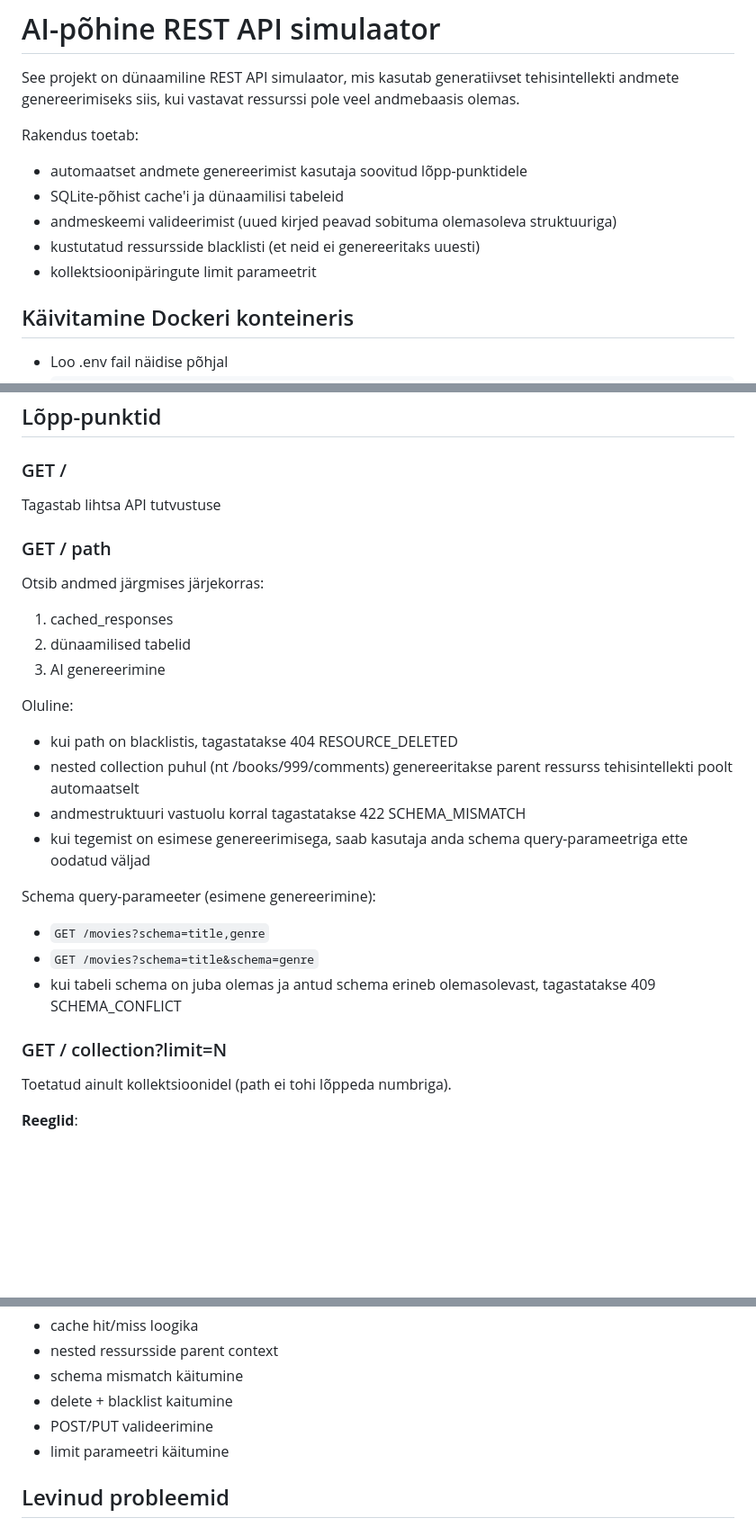
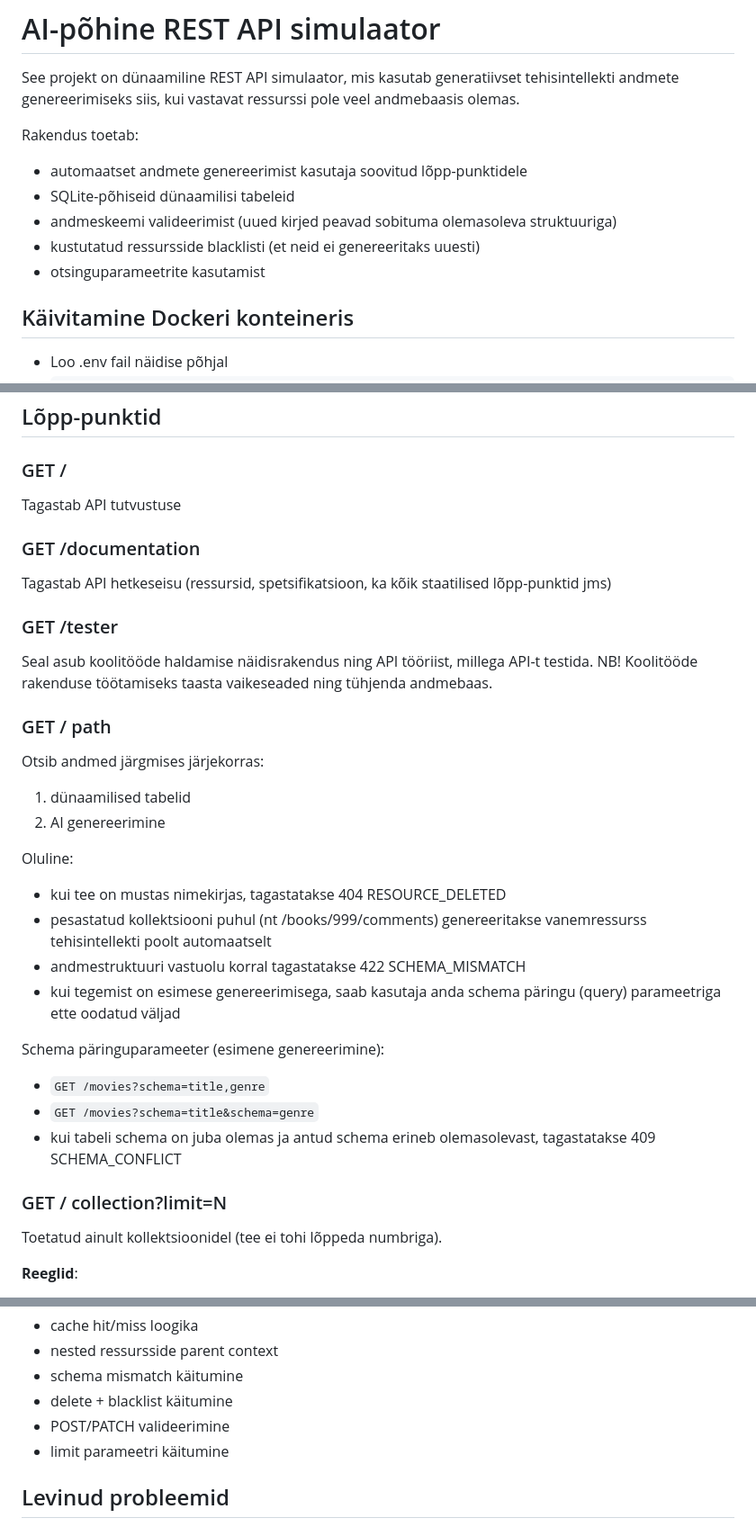
Before and after one commit to TLU-HK-RIF23-Janeli/API-simulaator, a Markdown page: README.md, 3 parts joined by grey strips. Shown at 90% size. GitHub-like rendering; blank space fills up the shorter version.

```diff
--- a/README.md
+++ b/README.md
@@ -4,10 +4,10 @@ See projekt on dünaamiline REST API simulaator, mis kasutab generatiivset tehis
 
 Rakendus toetab:
 - automaatset andmete genereerimist kasutaja soovitud lõpp-punktidele
-- SQLite-põhist cache'i ja dünaamilisi tabeleid
+- SQLite-põhiseid dünaamilisi tabeleid
 - andmeskeemi valideerimist (uued kirjed peavad sobituma olemasoleva struktuuriga)
 - kustutatud ressursside blacklisti (et neid ei genereeritaks uuesti)
-- kollektsioonipäringute limit parameetrit
+- otsinguparameetrite kasutamist
 
 ## Käivitamine Dockeri konteineris
 - Loo .env fail näidise põhjal
@@ -73,27 +76,32 @@ Vaikimisi aadress:
 ## Lõpp-punktid
 
 ### GET /
-Tagastab lihtsa API tutvustuse
+Tagastab API tutvustuse
+
+### GET /documentation
+Tagastab API hetkeseisu (ressursid, spetsifikatsioon, ka kõik staatilised lõpp-punktid jms)
+
+### GET /tester
+Seal asub koolitööde haldamise näidisrakendus ning API tööriist, millega API-t testida. NB! Koolitööde rakenduse töötamiseks taasta vaikeseaded ning tühjenda andmebaas.
 
 ### GET / path
 Otsib andmed järgmises järjekorras:
-1. cached_responses
-2. dünaamilised tabelid
-3. AI genereerimine
+1. dünaamilised tabelid
+2. AI genereerimine
 
 Oluline:
-- kui path on blacklistis, tagastatakse 404 RESOURCE_DELETED
-- nested collection puhul (nt /books/999/comments) genereeritakse parent ressurss tehisintellekti poolt automaatselt
+- kui tee on mustas nimekirjas, tagastatakse 404 RESOURCE_DELETED
+- pesastatud kollektsiooni puhul (nt /books/999/comments) genereeritakse vanemressurss tehisintellekti poolt automaatselt
 - andmestruktuuri vastuolu korral tagastatakse 422 SCHEMA_MISMATCH
-- kui tegemist on esimese genereerimisega, saab kasutaja anda schema query-parameetriga ette oodatud väljad
+- kui tegemist on esimese genereerimisega, saab kasutaja anda schema päringu (query) parameetriga ette oodatud väljad
 
-Schema query-parameeter (esimene genereerimine):
+Schema päringuparameeter (esimene genereerimine):
 - `GET /movies?schema=title,genre`
 - `GET /movies?schema=title&schema=genre`
 - kui tabeli schema on juba olemas ja antud schema erineb olemasolevast, tagastatakse 409 SCHEMA_CONFLICT
 
 ### GET / collection?limit=N
-Toetatud ainult kollektsioonidel (path ei tohi lõppeda numbriga).
+Toetatud ainult kollektsioonidel (tee ei tohi lõppeda numbriga).
 
 **Reeglid**:
 - N peab olema positiivne täisarv
@@ -156,8 +164,8 @@ Testid katavad muuhulgas:
 - cache hit/miss loogika
 - nested ressursside parent context
 - schema mismatch käitumine
-- delete + blacklist kaitumine
-- POST/PUT valideerimine
+- delete + blacklist käitumine
+- POST/PATCH valideerimine
 - limit parameetri käitumine
 
 ## Levinud probleemid
```
Also changed, not shown: other parts of README.md (+23 -20 lines).
